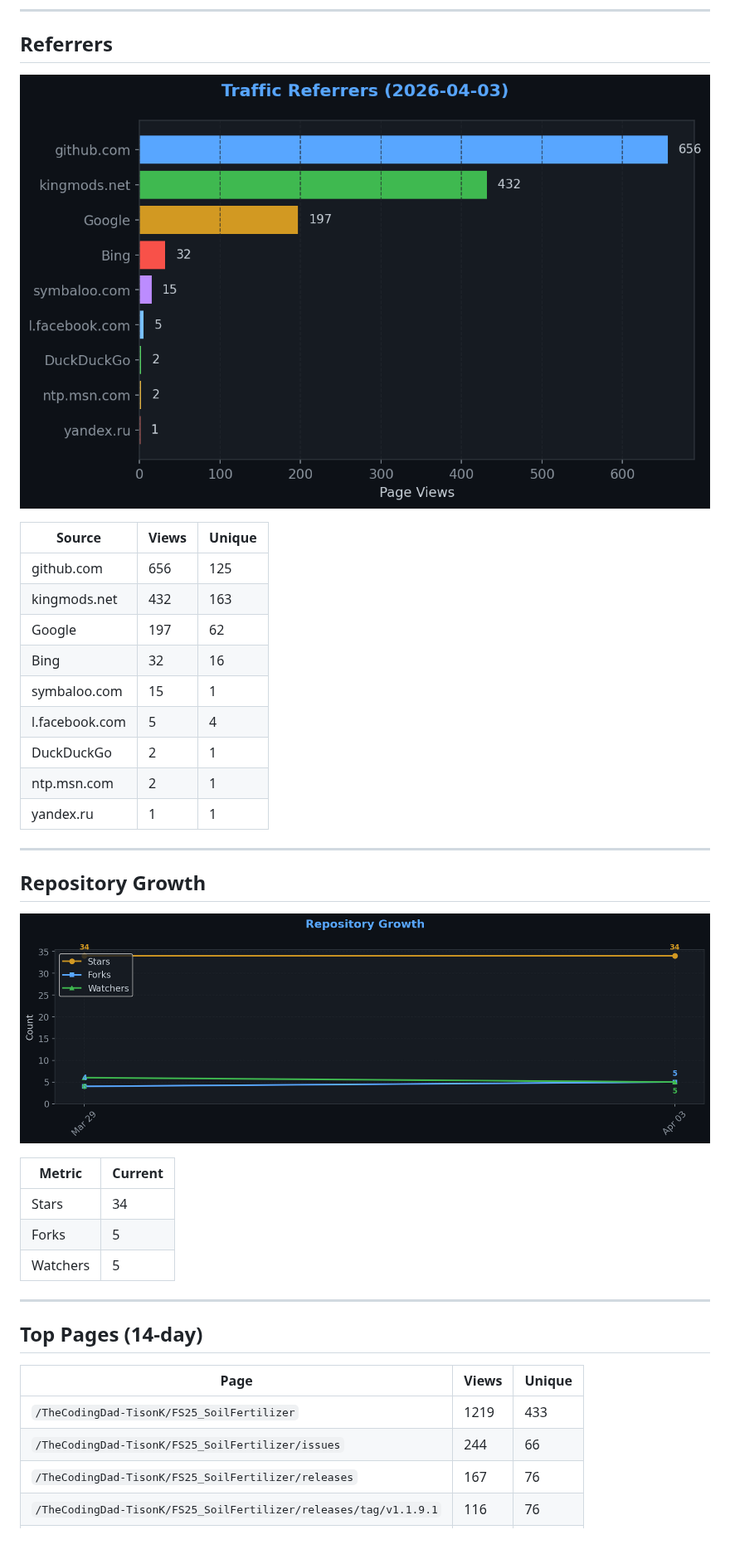
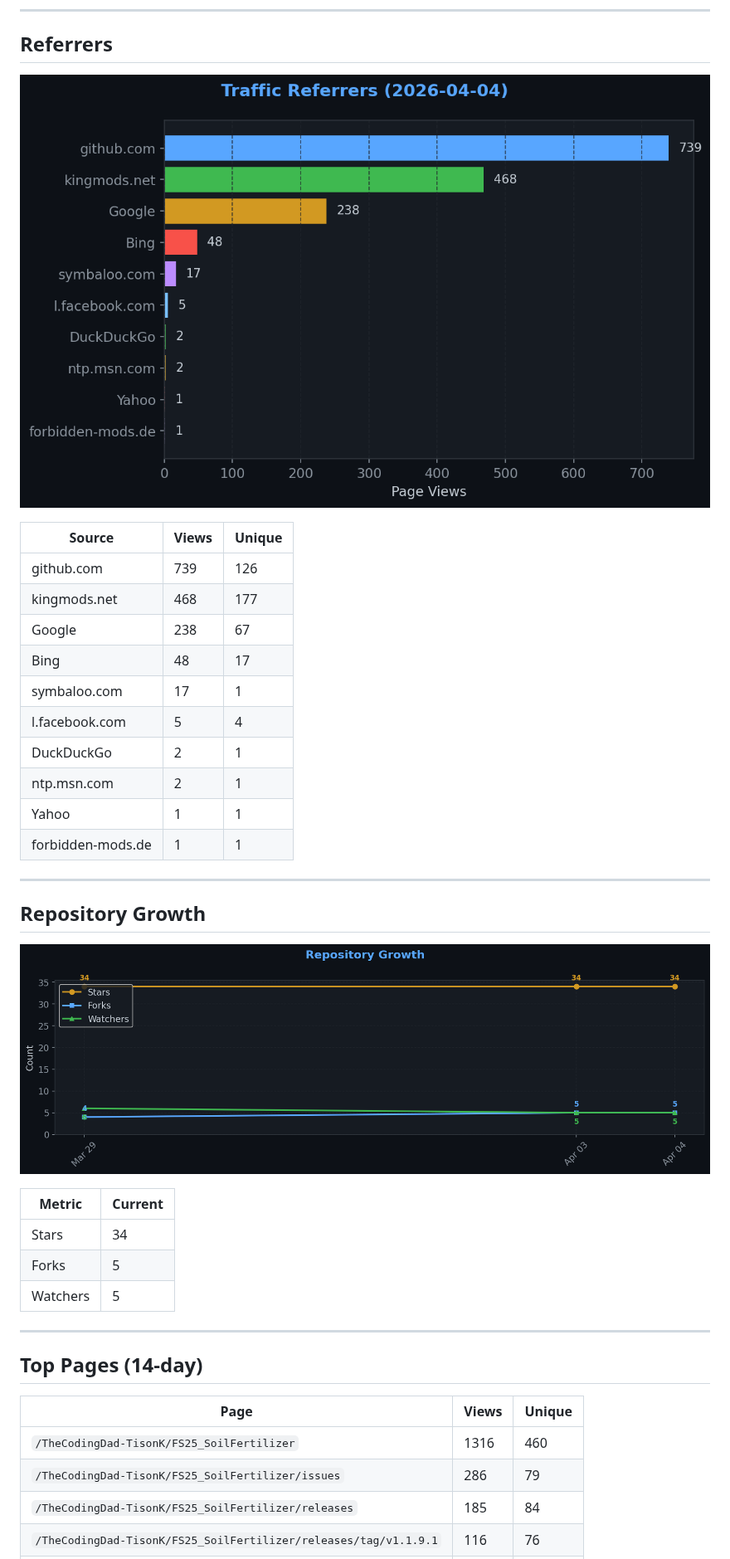
Before and after one commit to TheCodingDad-TisonK/FS25_SoilFertilizer, a Markdown page: .github/traffic/SUMMARY.md, the part around one of its changes. Shown at 83% size. GitHub-like rendering; pictures changed too: .github/traffic/charts/growth.png, .github/traffic/charts/referrers.png; blank space fills up the shorter version.

Commit message:
chore: Full traffic snapshot 2026-04-04_06:02

```diff
--- a/.github/traffic/SUMMARY.md
+++ b/.github/traffic/SUMMARY.md
@@ -54,15 +54,16 @@
 
 | Source | Views | Unique |
 |--------|-------|--------|
-| github.com | 656 | 125 |
-| kingmods.net | 432 | 163 |
-| Google | 197 | 62 |
-| Bing | 32 | 16 |
-| symbaloo.com | 15 | 1 |
+| github.com | 739 | 126 |
+| kingmods.net | 468 | 177 |
+| Google | 238 | 67 |
+| Bing | 48 | 17 |
+| symbaloo.com | 17 | 1 |
 | l.facebook.com | 5 | 4 |
 | DuckDuckGo | 2 | 1 |
 | ntp.msn.com | 2 | 1 |
-| yandex.ru | 1 | 1 |
+| Yahoo | 1 | 1 |
+| forbidden-mods.de | 1 | 1 |
 
 ---
 
@@ -82,7 +83,7 @@
 
 | Page | Views | Unique |
 |------|-------|--------|
-| `/TheCodingDad-TisonK/FS25_SoilFertilizer` | 1219 | 433 |
-| `/TheCodingDad-TisonK/FS25_SoilFertilizer/issues` | 244 | 66 |
-| `/TheCodingDad-TisonK/FS25_SoilFertilizer/releases` | 167 | 76 |
+| `/TheCodingDad-TisonK/FS25_SoilFertilizer` | 1316 | 460 |
+| `/TheCodingDad-TisonK/FS25_SoilFertilizer/issues` | 286 | 79 |
+| `/TheCodingDad-TisonK/FS25_SoilFertilizer/releases` | 185 | 84 |
 | `/TheCodingDad-TisonK/FS25_SoilFertilizer/releases/tag/v1.1.9.1` | 116 | 76 |
```
Also changed, not shown: other parts of .github/traffic/SUMMARY.md (+14 -14 lines), .github/traffic/charts/conversion.png, .github/traffic/charts/downloads.png, .github/traffic/charts/engagement.png, .github/traffic/charts/views_clones.png, 5 other files.
